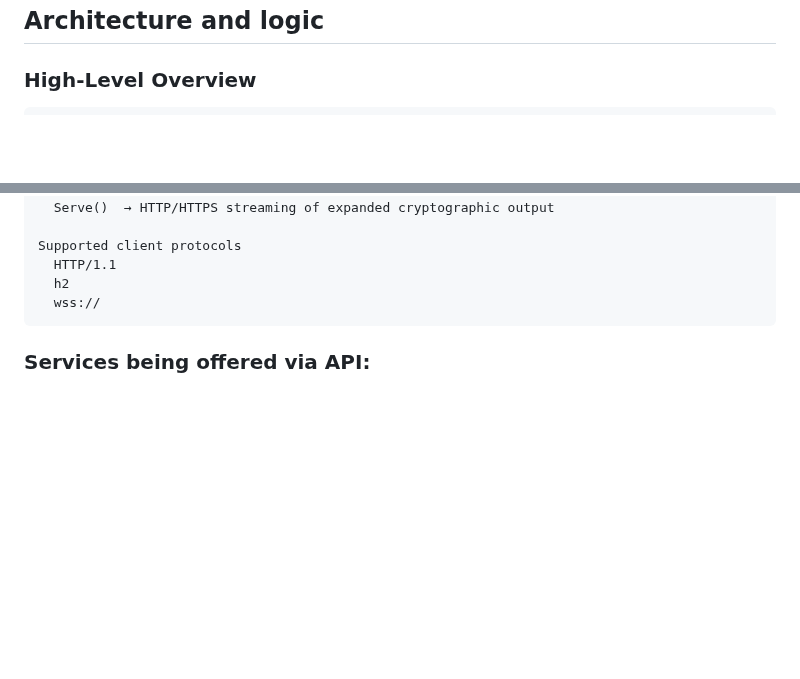
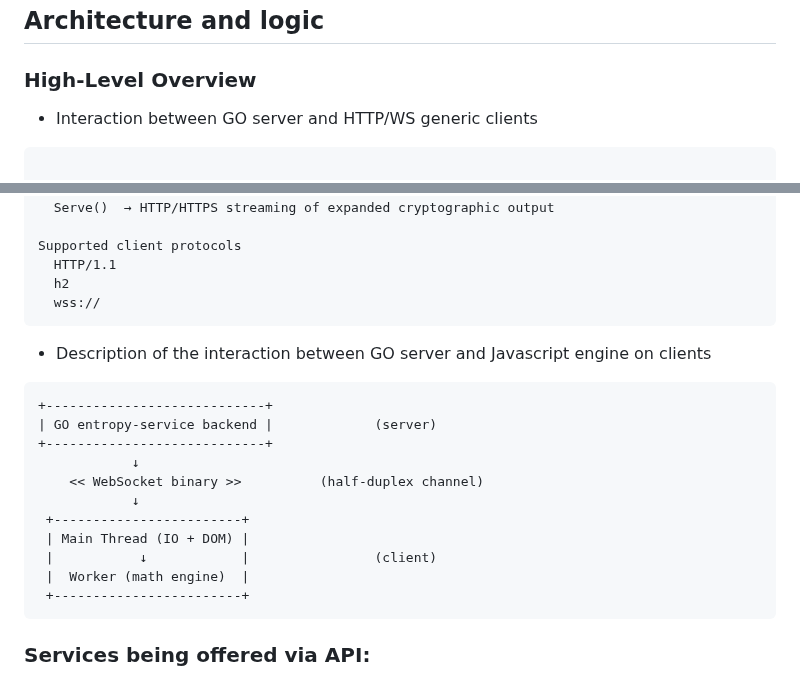
Before and after one commit to fantuz/entropy-service, a Markdown page: README.md, 2 parts joined by grey strips. Drawn GitHub-style; blank space fills up the shorter version.

Commit message:
updating diagrams within README

````diff
--- a/README.md
+++ b/README.md
@@ -23,7 +23,9 @@ The suite also includes advanced SRE-style views, statistics and metrics:
 ## Architecture and logic
 
 ### High-Level Overview
+* Interaction between GO server and HTTP/WS generic clients
 ```
+
                            ┌─────────────────────────┐
                            │     External QRNG       │
                            │  (hardware / upstream)  │
@@ -71,6 +73,20 @@ Supported client protocols
   HTTP/1.1
   h2
   wss://
+```
+* Description of the interaction between GO server and Javascript engine on clients
+```
++----------------------------+
+| GO entropy-service backend |             (server)
++----------------------------+
+            ↓
+    << WebSocket binary >>          (half-duplex channel)
+            ↓
+ +------------------------+
+ | Main Thread (IO + DOM) |
+ |           ↓            |                (client)
+ |  Worker (math engine)  |
+ +------------------------+
 ```
 ### Services being offered via API:
 - entropy control panel with metrics graphs and quality indexes
````
